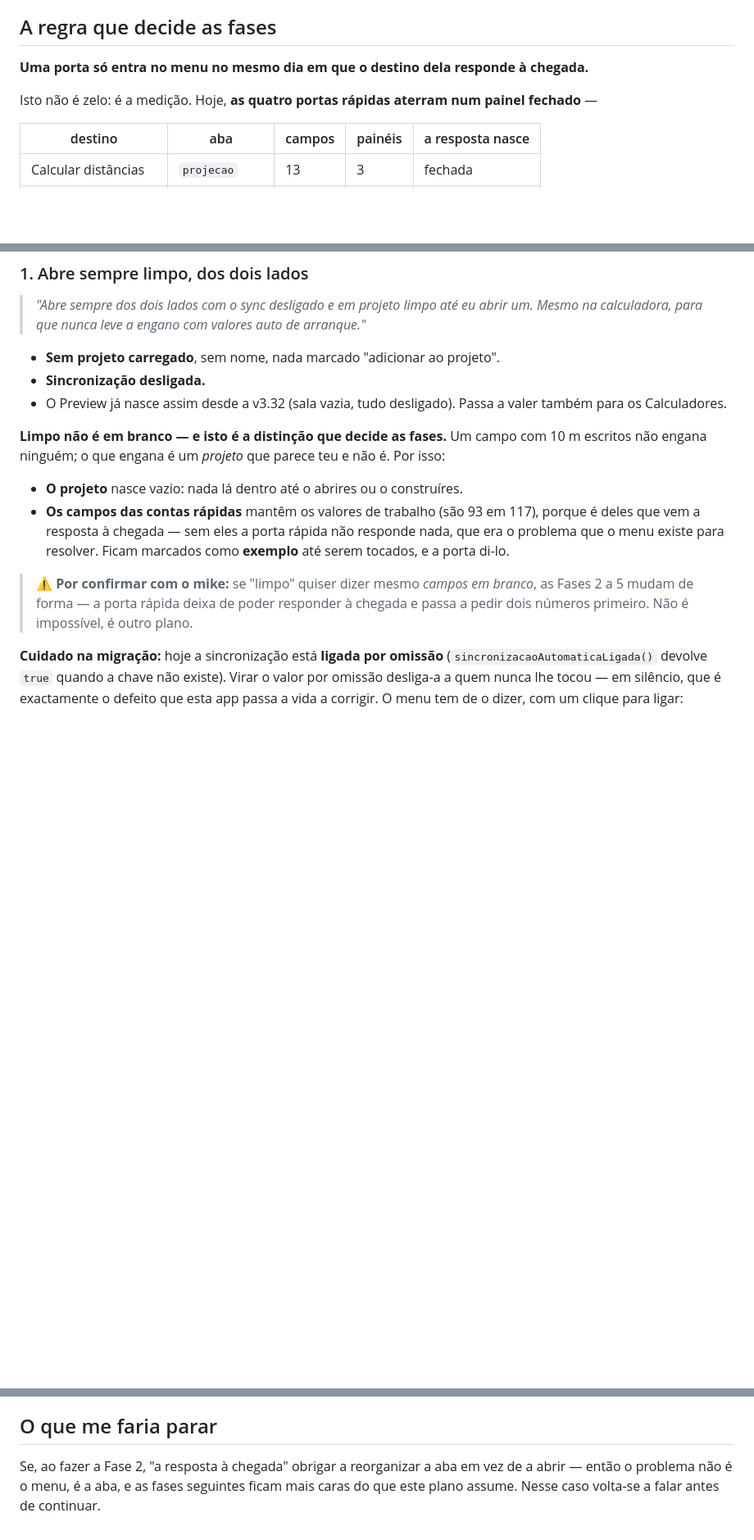
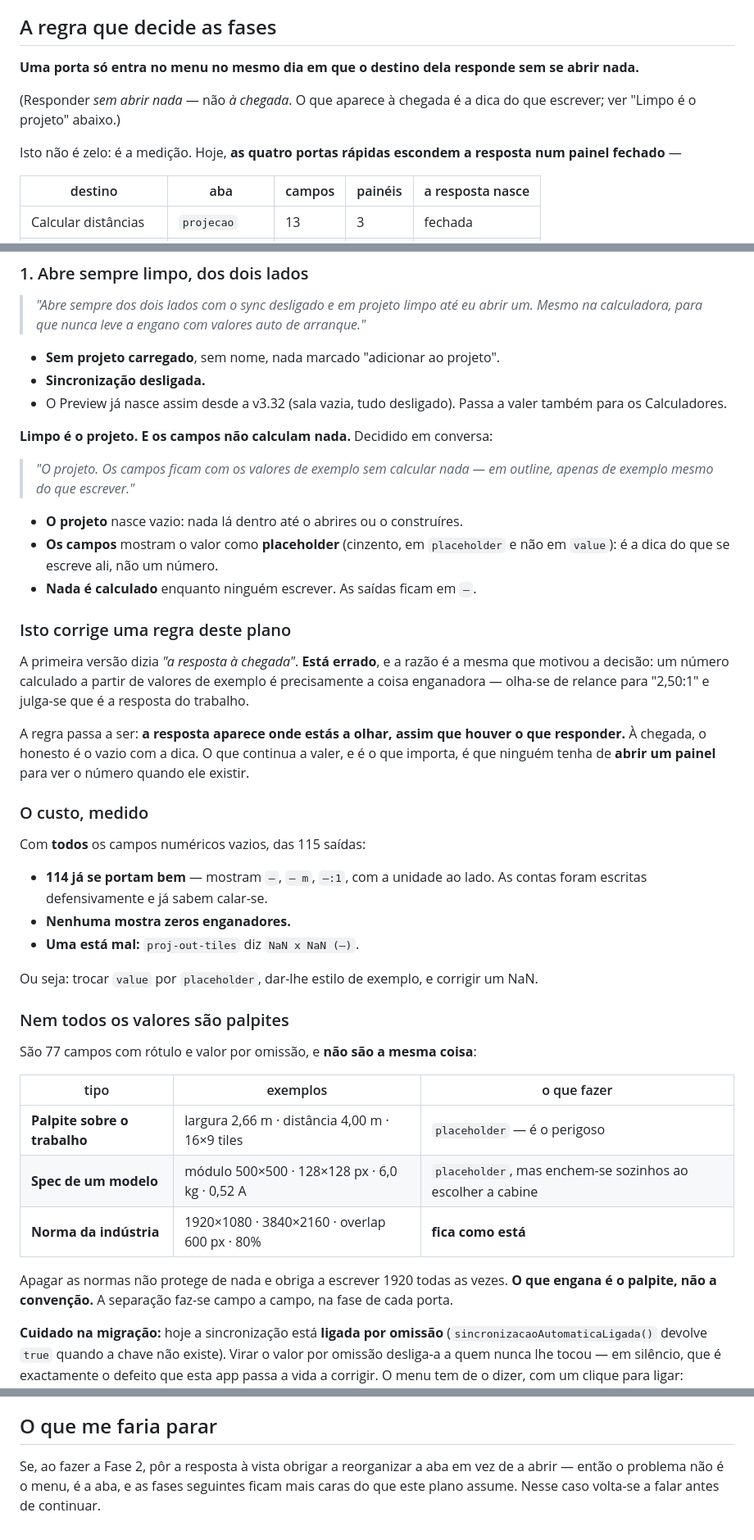
Before and after one commit to mikefkfmiguel-create/calculadores, a Markdown page: PLANO-MENU.md, 3 parts joined by grey strips. Shown at 82% size. Rendered like a GitHub page; blank space fills up the shorter version.

Commit message:
Os campos dizem o que escrever, não fingem uma resposta (#328)
Decidido: o projeto nasce limpo e os campos mostram o valor como placeholder,
em cinzento, sem calcular nada até alguém escrever.

Isto corrige uma regra que eu tinha escrito mal. A primeira versão do plano
dizia "a resposta à chegada" -- mas um número calculado a partir de valores de
exemplo é precisamente a coisa enganadora. A regra passa a ser: a resposta
aparece onde estás a olhar, assim que houver o que responder, e nunca atrás de
um painel fechado.

Medido: com todos os campos vazios, 114 das 115 saídas já se portam bem
(mostram traço com a unidade). Nenhuma mostra zeros enganadores. Só o
proj-out-tiles diz NaN x NaN.

E fica escrita a distinção que decide campo a campo: palpite sobre o trabalho
vai a placeholder, spec de modelo também (enche-se ao escolher a cabine), mas
norma da indústria fica -- apagar o 1920x1080 não protege de nada e obriga a
escrevê-lo todas as vezes.


Claude-Session: https://claude.ai/code/session_015N5JvcAcSkBWtj37ha6kyL

Co-authored-by: Claude <noreply@anthropic.com>

```diff
--- a/PLANO-MENU.md
+++ b/PLANO-MENU.md
@@ -60,11 +60,14 @@ substantivo.
 
 ## A regra que decide as fases
 
-**Uma porta só entra no menu no mesmo dia em que o destino dela responde à
-chegada.**
+**Uma porta só entra no menu no mesmo dia em que o destino dela responde sem se
+abrir nada.**
 
-Isto não é zelo: é a medição. Hoje, **as quatro portas rápidas aterram num
-painel fechado** —
+(Responder *sem abrir nada* — não *à chegada*. O que aparece à chegada é a dica
+do que escrever; ver "Limpo é o projeto" abaixo.)
+
+Isto não é zelo: é a medição. Hoje, **as quatro portas rápidas escondem a
+resposta num painel fechado** —
 
 | destino | aba | campos | painéis | a resposta nasce |
 |---|---|---|---|---|
@@ -99,20 +102,53 @@ a mesma ideia vista dos dois lados: **nada é assumido, e nada se perde.**
 - O Preview já nasce assim desde a v3.32 (sala vazia, tudo desligado). Passa a
   valer também para os Calculadores.
 
-**Limpo não é em branco — e isto é a distinção que decide as fases.** Um campo
-com 10 m escritos não engana ninguém; o que engana é um *projeto* que parece
-teu e não é. Por isso:
+**Limpo é o projeto. E os campos não calculam nada.** Decidido em conversa:
+
+> *"O projeto. Os campos ficam com os valores de exemplo sem calcular nada —
+> em outline, apenas de exemplo mesmo do que escrever."*
 
 - **O projeto** nasce vazio: nada lá dentro até o abrires ou o construíres.
-- **Os campos das contas rápidas** mantêm os valores de trabalho (são 93 em
-  117), porque é deles que vem a resposta à chegada — sem eles a porta rápida
-  não responde nada, que era o problema que o menu existe para resolver. Ficam
-  marcados como **exemplo** até serem tocados, e a porta di-lo.
+- **Os campos** mostram o valor como **placeholder** (cinzento, em `placeholder`
+  e não em `value`): é a dica do que se escreve ali, não um número.
+- **Nada é calculado** enquanto ninguém escrever. As saídas ficam em `—`.
 
-> ⚠️ **Por confirmar com o mike:** se "limpo" quiser dizer mesmo *campos em
-> branco*, as Fases 2 a 5 mudam de forma — a porta rápida deixa de poder
-> responder à chegada e passa a pedir dois números primeiro. Não é impossível,
-> é outro plano.
+### Isto corrige uma regra deste plano
+
+A primeira versão dizia *"a resposta à chegada"*. **Está errado**, e a razão é
+a mesma que motivou a decisão: um número calculado a partir de valores de
+exemplo é precisamente a coisa enganadora — olha-se de relance para "2,50:1" e
+julga-se que é a resposta do trabalho.
+
+A regra passa a ser: **a resposta aparece onde estás a olhar, assim que houver
+o que responder.** À chegada, o honesto é o vazio com a dica. O que continua a
+valer, e é o que importa, é que ninguém tenha de **abrir um painel** para ver o
+número quando ele existir.
+
+### O custo, medido
+
+Com **todos** os campos numéricos vazios, das 115 saídas:
+
+- **114 já se portam bem** — mostram `—`, `— m`, `—:1`, com a unidade ao lado.
+  As contas foram escritas defensivamente e já sabem calar-se.
+- **Nenhuma mostra zeros enganadores.**
+- **Uma está mal:** `proj-out-tiles` diz `NaN x NaN (—)`.
+
+Ou seja: trocar `value` por `placeholder`, dar-lhe estilo de exemplo, e
+corrigir um NaN.
+
+### Nem todos os valores são palpites
+
+São 77 campos com rótulo e valor por omissão, e **não são a mesma coisa**:
+
+| tipo | exemplos | o que fazer |
+|---|---|---|
+| **Palpite sobre o trabalho** | largura 2,66 m · distância 4,00 m · 16×9 tiles | `placeholder` — é o perigoso |
+| **Spec de um modelo** | módulo 500×500 · 128×128 px · 6,0 kg · 0,52 A | `placeholder`, mas enchem-se sozinhos ao escolher a cabine |
+| **Norma da indústria** | 1920×1080 · 3840×2160 · overlap 600 px · 80% | **fica como está** |
+
+Apagar as normas não protege de nada e obriga a escrever 1920 todas as vezes.
+**O que engana é o palpite, não a convenção.** A separação faz-se campo a
+campo, na fase de cada porta.
 
 **Cuidado na migração:** hoje a sincronização está **ligada por omissão**
 (`sincronizacaoAutomaticaLigada()` devolve `true` quando a chave não existe).
@@ -314,7 +353,7 @@ serve os dois, e fazer o menu primeiro deixa esse corte meio feito.
 
 ## O que me faria parar
 
-Se, ao fazer a Fase 2, "a resposta à chegada" obrigar a reorganizar a aba em
+Se, ao fazer a Fase 2, pôr a resposta à vista obrigar a reorganizar a aba em
 vez de a abrir — então o problema não é o menu, é a aba, e as fases seguintes
 ficam mais caras do que este plano assume. Nesse caso volta-se a falar antes
 de continuar.
```
Also changed, not shown: other parts of PLANO-MENU.md (+9 -6 lines).
